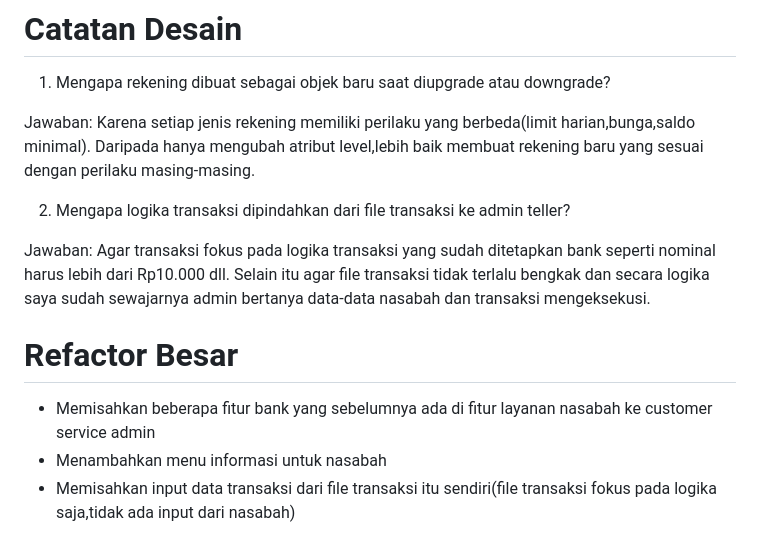
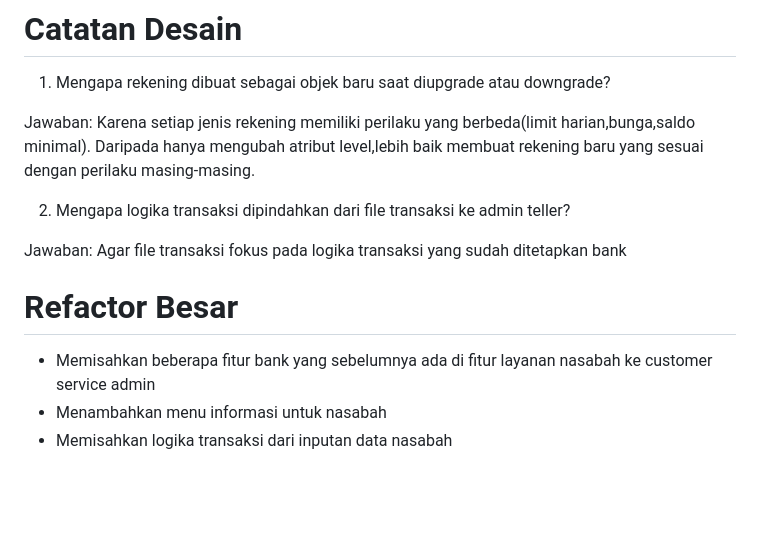
Before and after one commit to nikowahyup/bank_djago, a Markdown page: README.md, the part around the change. Rendered like a GitHub page; blank space fills up the shorter version.

```diff
--- a/README.md
+++ b/README.md
@@ -139,11 +139,9 @@ masing-masing.
 
 2. Mengapa logika transaksi dipindahkan dari file transaksi ke admin teller?
 
-Jawaban: Agar transaksi fokus pada logika transaksi yang sudah ditetapkan bank seperti nominal harus lebih dari Rp10.000 dll.
-Selain itu agar file transaksi tidak terlalu bengkak dan secara logika saya sudah sewajarnya admin bertanya data-data nasabah
-dan transaksi mengeksekusi.
+Jawaban: Agar file transaksi fokus pada logika transaksi yang sudah ditetapkan bank
 
 # Refactor Besar
 - Memisahkan beberapa fitur bank yang sebelumnya ada di fitur layanan nasabah ke customer service admin
 - Menambahkan menu informasi untuk nasabah
-- Memisahkan input data transaksi dari file transaksi itu sendiri(file transaksi fokus pada logika saja,tidak ada input dari nasabah)
+- Memisahkan logika transaksi dari inputan data nasabah
```
